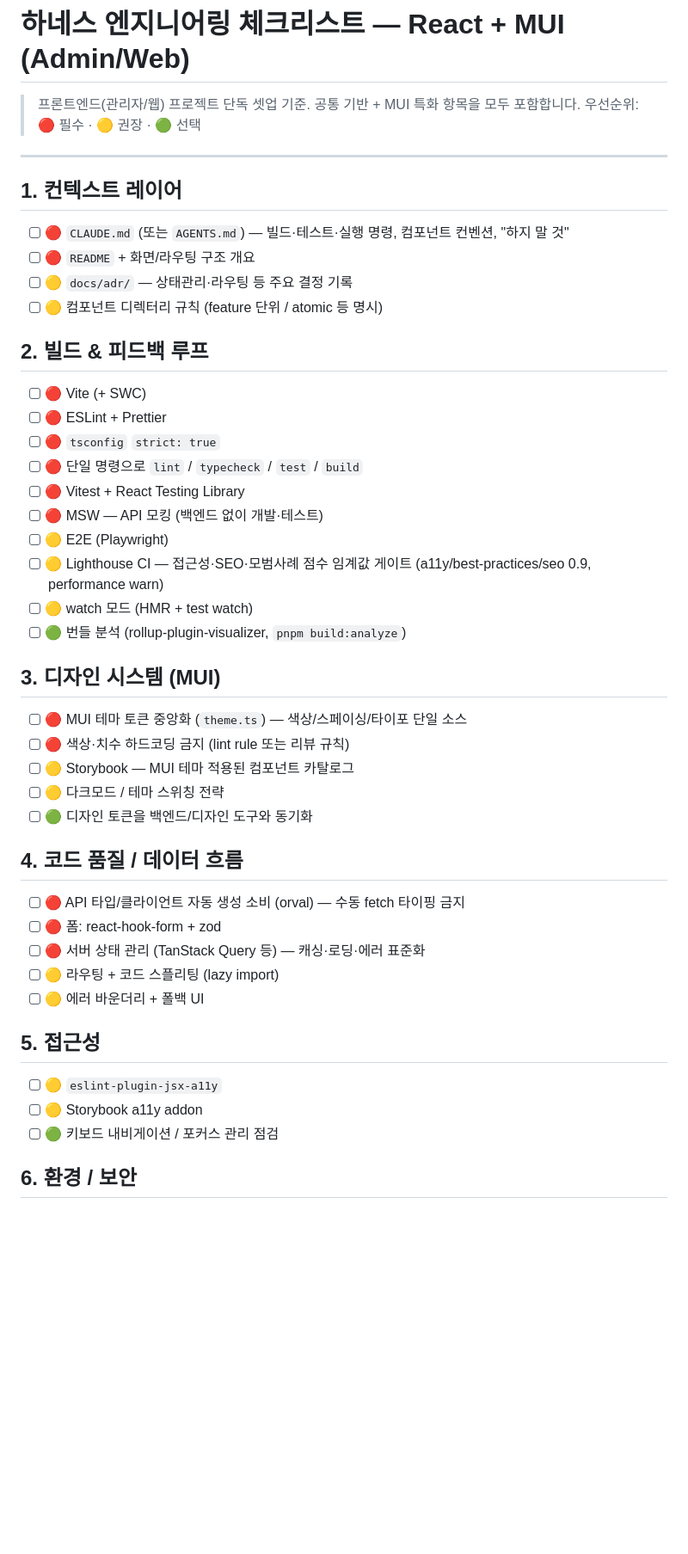
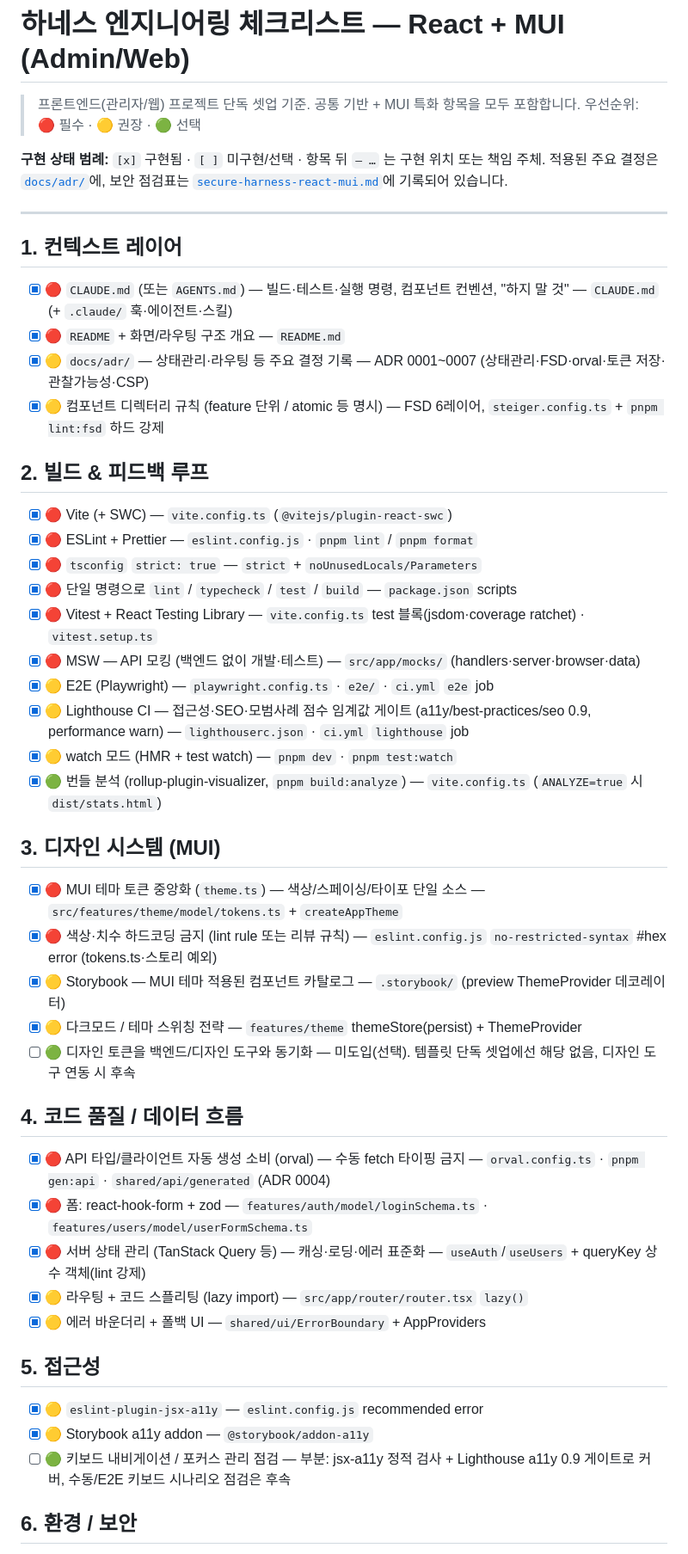
Before and after one commit to lcgyung/react-admin-template, a Markdown page: docs/harness-react-mui.md, the part around one of its changes. Shown at 86% size. Rendered like a GitHub page; blank space fills up the shorter version.

Commit message:
docs: harness-react-mui 체크리스트 구현 상태 현행화
전 항목 미체크였던 하네스 체크리스트를 리포 감사 결과로 현행화.
구현 상태 범례 추가 + 구현 완료 항목 [x] 체크 + 항목별 근거(구현 위치) 표기.
잔여 [ ] 3건(디자인 토큰 외부 동기화·키보드 점검·Sentry 소스맵 업로드)은 사유 명시.

Co-Authored-By: Claude Opus 4.8 (1M context) <noreply@anthropic.com>

```diff
--- a/docs/harness-react-mui.md
+++ b/docs/harness-react-mui.md
@@ -3,49 +3,53 @@
 > 프론트엔드(관리자/웹) 프로젝트 단독 셋업 기준. 공통 기반 + MUI 특화 항목을 모두 포함합니다.
 > 우선순위: 🔴 필수 · 🟡 권장 · 🟢 선택
 
+**구현 상태 범례:** `[x]` 구현됨 · `[ ]` 미구현/선택 · 항목 뒤 `— …` 는 구현 위치 또는 책임 주체.
+적용된 주요 결정은 [`docs/adr/`](adr/)에, 보안 점검표는
+[`secure-harness-react-mui.md`](secure-harness-react-mui.md)에 기록되어 있습니다.
+
 ---
 
 ## 1. 컨텍스트 레이어
 
-- [ ] 🔴 `CLAUDE.md` (또는 `AGENTS.md`) — 빌드·테스트·실행 명령, 컴포넌트 컨벤션, "하지 말 것"
-- [ ] 🔴 `README` + 화면/라우팅 구조 개요
-- [ ] 🟡 `docs/adr/` — 상태관리·라우팅 등 주요 결정 기록
-- [ ] 🟡 컴포넌트 디렉터리 규칙 (feature 단위 / atomic 등 명시)
+- [x] 🔴 `CLAUDE.md` (또는 `AGENTS.md`) — 빌드·테스트·실행 명령, 컴포넌트 컨벤션, "하지 말 것" — `CLAUDE.md` (+ `.claude/` 훅·에이전트·스킬)
+- [x] 🔴 `README` + 화면/라우팅 구조 개요 — `README.md`
+- [x] 🟡 `docs/adr/` — 상태관리·라우팅 등 주요 결정 기록 — ADR 0001~0007 (상태관리·FSD·orval·토큰 저장·관찰가능성·CSP)
+- [x] 🟡 컴포넌트 디렉터리 규칙 (feature 단위 / atomic 등 명시) — FSD 6레이어, `steiger.config.ts` + `pnpm lint:fsd` 하드 강제
 
 ## 2. 빌드 & 피드백 루프
 
-- [ ] 🔴 Vite (+ SWC)
-- [ ] 🔴 ESLint + Prettier
-- [ ] 🔴 `tsconfig` `strict: true`
-- [ ] 🔴 단일 명령으로 `lint` / `typecheck` / `test` / `build`
-- [ ] 🔴 Vitest + React Testing Library
-- [ ] 🔴 MSW — API 모킹 (백엔드 없이 개발·테스트)
-- [ ] 🟡 E2E (Playwright)
-- [ ] 🟡 Lighthouse CI — 접근성·SEO·모범사례 점수 임계값 게이트 (a11y/best-practices/seo 0.9, performance warn)
-- [ ] 🟡 watch 모드 (HMR + test watch)
-- [ ] 🟢 번들 분석 (rollup-plugin-visualizer, `pnpm build:analyze`)
+- [x] 🔴 Vite (+ SWC) — `vite.config.ts` (`@vitejs/plugin-react-swc`)
+- [x] 🔴 ESLint + Prettier — `eslint.config.js` · `pnpm lint` / `pnpm format`
+- [x] 🔴 `tsconfig` `strict: true` — `strict` + `noUnusedLocals/Parameters`
+- [x] 🔴 단일 명령으로 `lint` / `typecheck` / `test` / `build` — `package.json` scripts
+- [x] 🔴 Vitest + React Testing Library — `vite.config.ts` test 블록(jsdom·coverage ratchet) · `vitest.setup.ts`
+- [x] 🔴 MSW — API 모킹 (백엔드 없이 개발·테스트) — `src/app/mocks/` (handlers·server·browser·data)
+- [x] 🟡 E2E (Playwright) — `playwright.config.ts` · `e2e/` · `ci.yml` `e2e` job
+- [x] 🟡 Lighthouse CI — 접근성·SEO·모범사례 점수 임계값 게이트 (a11y/best-practices/seo 0.9, performance warn) — `lighthouserc.json` · `ci.yml` `lighthouse` job
+- [x] 🟡 watch 모드 (HMR + test watch) — `pnpm dev` · `pnpm test:watch`
+- [x] 🟢 번들 분석 (rollup-plugin-visualizer, `pnpm build:analyze`) — `vite.config.ts` (`ANALYZE=true` 시 `dist/stats.html`)
 
 ## 3. 디자인 시스템 (MUI)
 
-- [ ] 🔴 MUI 테마 토큰 중앙화 (`theme.ts`) — 색상/스페이싱/타이포 단일 소스
-- [ ] 🔴 색상·치수 하드코딩 금지 (lint rule 또는 리뷰 규칙)
-- [ ] 🟡 Storybook — MUI 테마 적용된 컴포넌트 카탈로그
-- [ ] 🟡 다크모드 / 테마 스위칭 전략
-- [ ] 🟢 디자인 토큰을 백엔드/디자인 도구와 동기화
+- [x] 🔴 MUI 테마 토큰 중앙화 (`theme.ts`) — 색상/스페이싱/타이포 단일 소스 — `src/features/theme/model/tokens.ts` + `createAppTheme`
+- [x] 🔴 색상·치수 하드코딩 금지 (lint rule 또는 리뷰 규칙) — `eslint.config.js` `no-restricted-syntax` #hex error (tokens.ts·스토리 예외)
+- [x] 🟡 Storybook — MUI 테마 적용된 컴포넌트 카탈로그 — `.storybook/` (preview ThemeProvider 데코레이터)
+- [x] 🟡 다크모드 / 테마 스위칭 전략 — `features/theme` themeStore(persist) + ThemeProvider
+- [ ] 🟢 디자인 토큰을 백엔드/디자인 도구와 동기화 — 미도입(선택). 템플릿 단독 셋업에선 해당 없음, 디자인 도구 연동 시 후속
 
 ## 4. 코드 품질 / 데이터 흐름
 
-- [ ] 🔴 API 타입/클라이언트 자동 생성 소비 (orval) — 수동 fetch 타이핑 금지
-- [ ] 🔴 폼: react-hook-form + zod
-- [ ] 🔴 서버 상태 관리 (TanStack Query 등) — 캐싱·로딩·에러 표준화
-- [ ] 🟡 라우팅 + 코드 스플리팅 (lazy import)
-- [ ] 🟡 에러 바운더리 + 폴백 UI
+- [x] 🔴 API 타입/클라이언트 자동 생성 소비 (orval) — 수동 fetch 타이핑 금지 — `orval.config.ts` · `pnpm gen:api` · `shared/api/generated` (ADR 0004)
+- [x] 🔴 폼: react-hook-form + zod — `features/auth/model/loginSchema.ts` · `features/users/model/userFormSchema.ts`
+- [x] 🔴 서버 상태 관리 (TanStack Query 등) — 캐싱·로딩·에러 표준화 — `useAuth`/`useUsers` + queryKey 상수 객체(lint 강제)
+- [x] 🟡 라우팅 + 코드 스플리팅 (lazy import) — `src/app/router/router.tsx` `lazy()`
+- [x] 🟡 에러 바운더리 + 폴백 UI — `shared/ui/ErrorBoundary` + AppProviders
 
 ## 5. 접근성
 
-- [ ] 🟡 `eslint-plugin-jsx-a11y`
-- [ ] 🟡 Storybook a11y addon
-- [ ] 🟢 키보드 내비게이션 / 포커스 관리 점검
+- [x] 🟡 `eslint-plugin-jsx-a11y` — `eslint.config.js` recommended error
+- [x] 🟡 Storybook a11y addon — `@storybook/addon-a11y`
+- [ ] 🟢 키보드 내비게이션 / 포커스 관리 점검 — 부분: jsx-a11y 정적 검사 + Lighthouse a11y 0.9 게이트로 커버, 수동/E2E 키보드 시나리오 점검은 후속
 
 ## 6. 환경 / 보안
 
```
Also changed, not shown: other parts of docs/harness-react-mui.md (+10 -10 lines).
